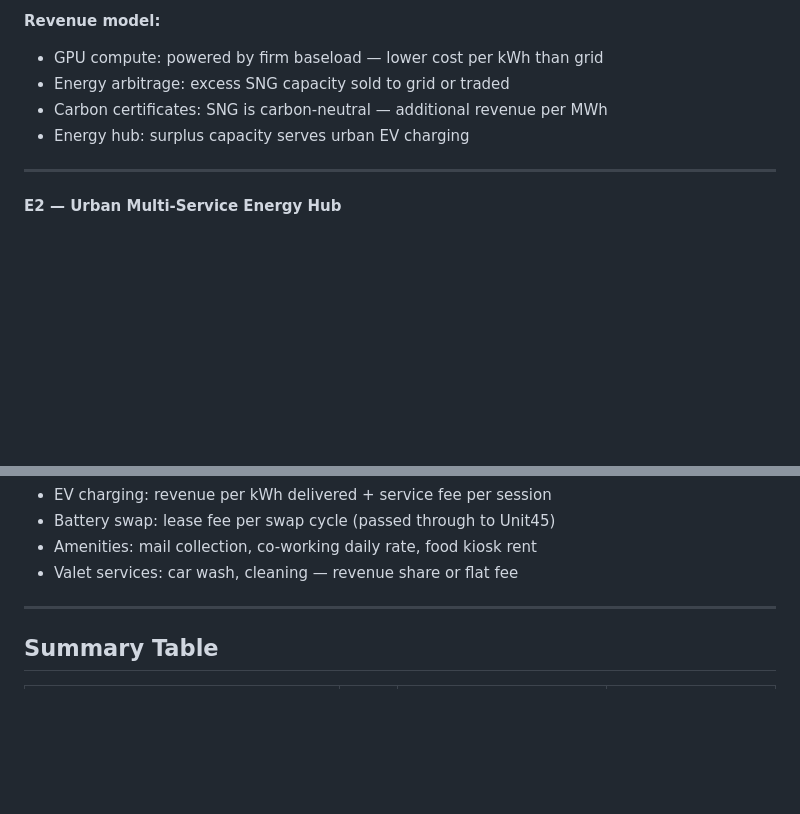
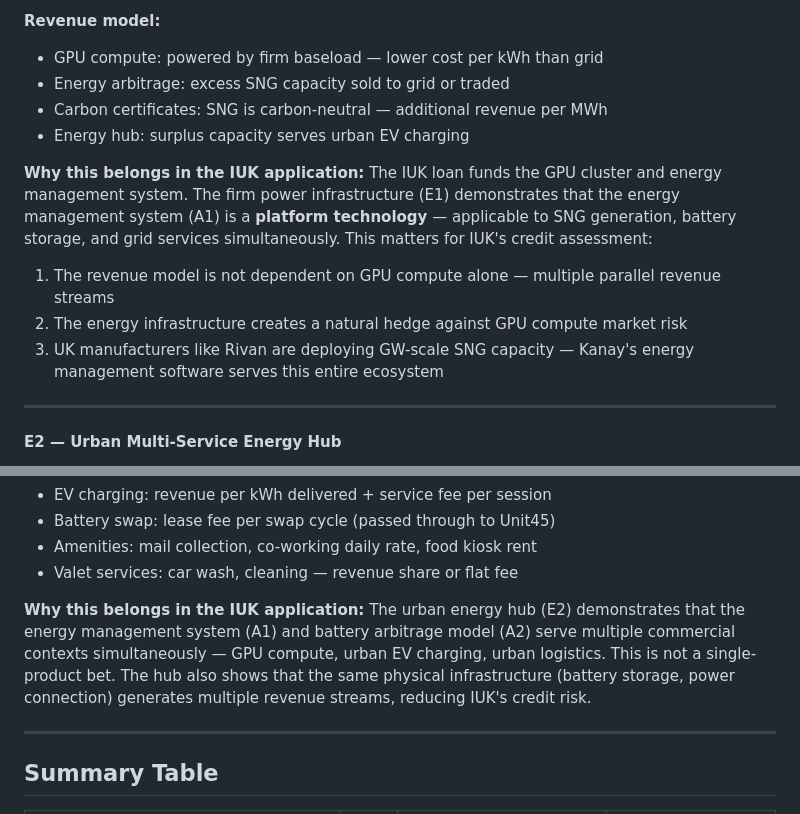
Before and after one commit to jessiorg/innovate-uk-innovation-loan, a Markdown page: 02-financial-mechanics/technology_readiness.md, 2 parts joined by grey strips. Drawn GitHub-style; blank space fills up the shorter version.

Commit message:
fix: restore 'Why this belongs in IUK' sections for E1 and E2
Co-Authored-By: Claude Code <noreply@anthropic.com>

```diff
--- a/02-financial-mechanics/technology_readiness.md
+++ b/02-financial-mechanics/technology_readiness.md
@@ -158,6 +158,12 @@ For a 2MW GPU cluster: 2× Rivan SNG units (£312K capex) + 2× Unit45 batteries
 - Carbon certificates: SNG is carbon-neutral — additional revenue per MWh
 - Energy hub: surplus capacity serves urban EV charging
 
+**Why this belongs in the IUK application:**
+The IUK loan funds the GPU cluster and energy management system. The firm power infrastructure (E1) demonstrates that the energy management system (A1) is a **platform technology** — applicable to SNG generation, battery storage, and grid services simultaneously. This matters for IUK's credit assessment:
+1. The revenue model is not dependent on GPU compute alone — multiple parallel revenue streams
+2. The energy infrastructure creates a natural hedge against GPU compute market risk
+3. UK manufacturers like Rivan are deploying GW-scale SNG capacity — Kanay's energy management software serves this entire ecosystem
+
 ---
 
 #### E2 — Urban Multi-Service Energy Hub
@@ -180,6 +186,9 @@ For a 2MW GPU cluster: 2× Rivan SNG units (£312K capex) + 2× Unit45 batteries
 - Battery swap: lease fee per swap cycle (passed through to Unit45)
 - Amenities: mail collection, co-working daily rate, food kiosk rent
 - Valet services: car wash, cleaning — revenue share or flat fee
+
+**Why this belongs in the IUK application:**
+The urban energy hub (E2) demonstrates that the energy management system (A1) and battery arbitrage model (A2) serve multiple commercial contexts simultaneously — GPU compute, urban EV charging, urban logistics. This is not a single-product bet. The hub also shows that the same physical infrastructure (battery storage, power connection) generates multiple revenue streams, reducing IUK's credit risk.
 
 ---
 
```
